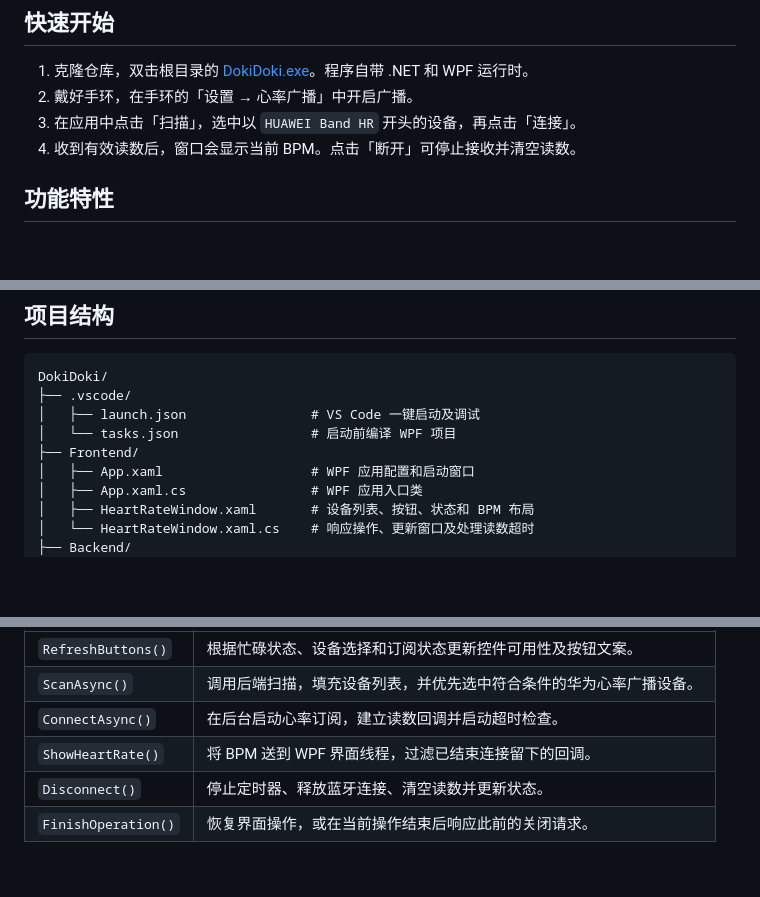
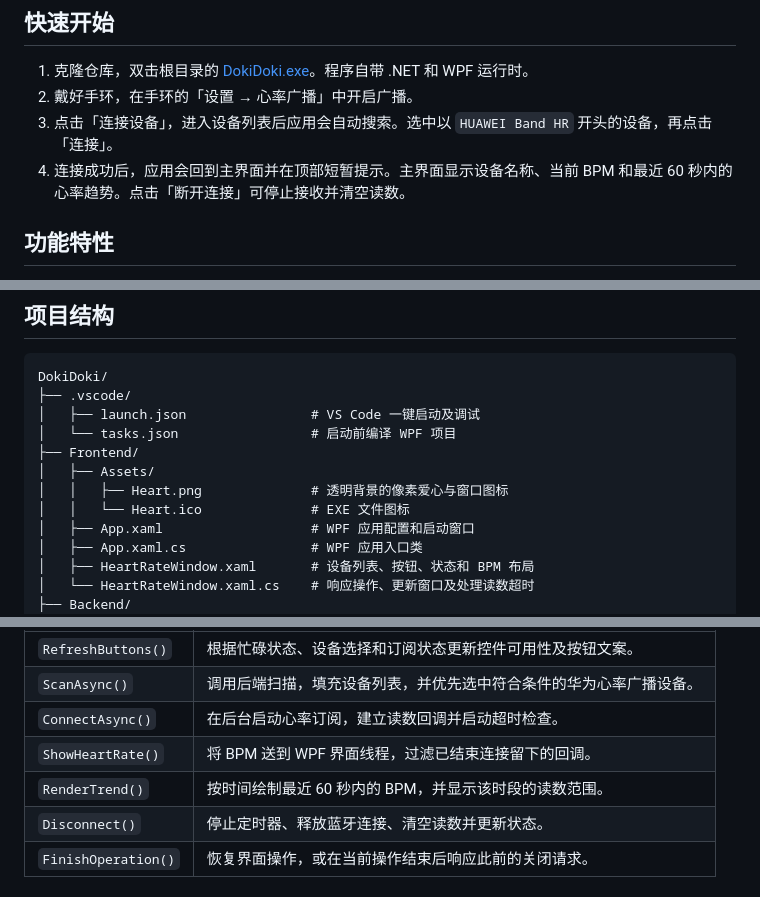
Before and after one commit to Rozen-a/DokiDoki, a Markdown page: README.md, 3 parts joined by grey strips. Drawn GitHub-style; blank space fills up the shorter version.

```diff
--- a/README.md
+++ b/README.md
@@ -13,8 +13,8 @@
 
 1. 克隆仓库，双击根目录的 [DokiDoki.exe](./DokiDoki.exe)。程序自带 .NET 和 WPF 运行时。
 2. 戴好手环，在手环的「设置 → 心率广播」中开启广播。
-3. 在应用中点击「扫描」，选中以 `HUAWEI Band HR` 开头的设备，再点击「连接」。
-4. 收到有效读数后，窗口会显示当前 BPM。点击「断开」可停止接收并清空读数。
+3. 点击「连接设备」，进入设备列表后应用会自动搜索。选中以 `HUAWEI Band HR` 开头的设备，再点击「连接」。
+4. 连接成功后，应用会回到主界面并在顶部短暂提示。主界面显示设备名称、当前 BPM 和最近 60 秒内的心率趋势。点击「断开连接」可停止接收并清空读数。
 
 ## 功能特性
 
@@ -64,6 +64,9 @@ DokiDoki/
 │   ├── launch.json                # VS Code 一键启动及调试
 │   └── tasks.json                 # 启动前编译 WPF 项目
 ├── Frontend/
+│   ├── Assets/
+│   │   ├── Heart.png              # 透明背景的像素爱心与窗口图标
+│   │   └── Heart.ico              # EXE 文件图标
 │   ├── App.xaml                   # WPF 应用配置和启动窗口
 │   ├── App.xaml.cs                # WPF 应用入口类
 │   ├── HeartRateWindow.xaml       # 设备列表、按钮、状态和 BPM 布局
@@ -106,6 +109,7 @@ DokiDoki/
 | `ScanAsync()` | 调用后端扫描，填充设备列表，并优先选中符合条件的华为心率广播设备。 |
 | `ConnectAsync()` | 在后台启动心率订阅，建立读数回调并启动超时检查。 |
 | `ShowHeartRate()` | 将 BPM 送到 WPF 界面线程，过滤已结束连接留下的回调。 |
+| `RenderTrend()` | 按时间绘制最近 60 秒内的 BPM，并显示该时段的读数范围。 |
 | `Disconnect()` | 停止定时器、释放蓝牙连接、清空读数并更新状态。 |
 | `FinishOperation()` | 恢复界面操作，或在当前操作结束后响应此前的关闭请求。 |
 
```
Also changed, not shown: Frontend/Assets/Heart.png (added), 9 other files.
